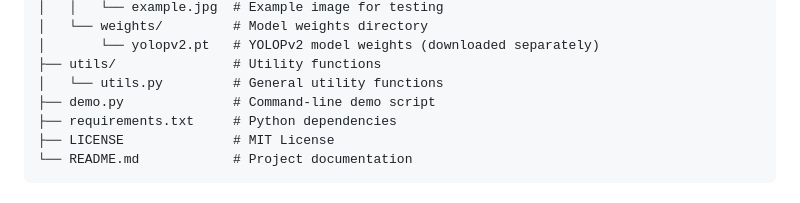
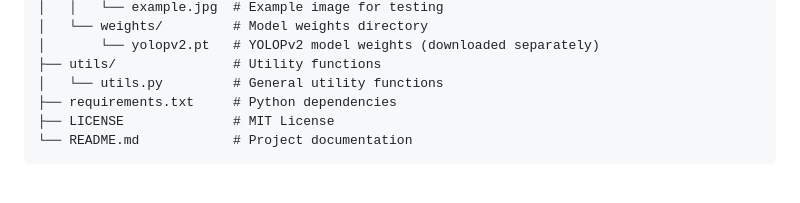
Before and after one commit to usamakhangt4/YOLOPv2-Studio, a Markdown page: README.md, the part around the change. Drawn GitHub-style.

```diff
--- a/README.md
+++ b/README.md
@@ -104,7 +104,6 @@ YOLOPv2-Studio/
 │       └── yolopv2.pt   # YOLOPv2 model weights (downloaded separately)
 ├── utils/               # Utility functions
 │   └── utils.py         # General utility functions
-├── demo.py              # Command-line demo script
 ├── requirements.txt     # Python dependencies
 ├── LICENSE              # MIT License
 └── README.md            # Project documentation
```
